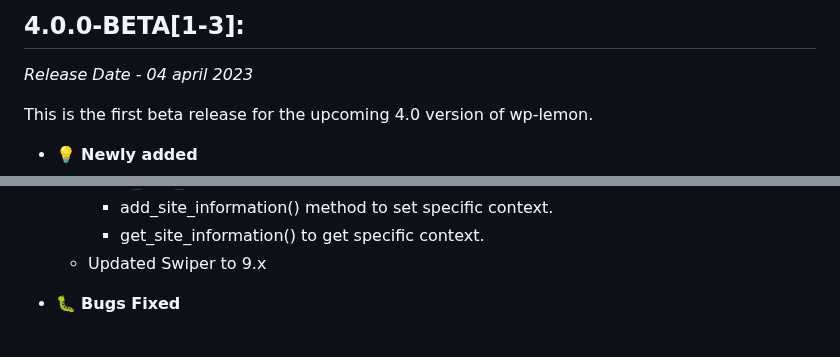
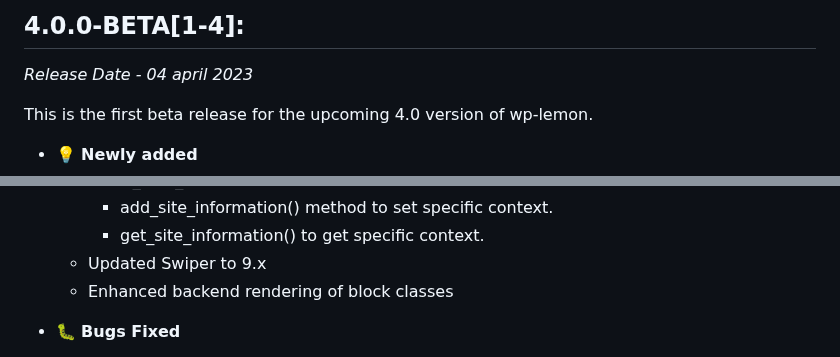
Before and after one commit to Studio-Lemon/wp-lemon-docs, a Markdown page: src/CHANGELOG.md, 2 parts joined by grey strips. Rendered like a GitHub page.

Commit message:
Updated changelog.md from github actions

```diff
--- a/src/CHANGELOG.md
+++ b/src/CHANGELOG.md
@@ -1,4 +1,4 @@
-## 4.0.0-BETA[1-3]:
+## 4.0.0-BETA[1-4]:
 
 _Release Date - 04 april 2023_
 
@@ -22,6 +22,7 @@ This is the first beta release for the upcoming 4.0 version of wp-lemon.
         -   add_site_information() method to set specific context.
         -   get_site_information() to get specific context.
     -   Updated Swiper to 9.x
+    -   Enhanced backend rendering of block classes
 -   🐛 **Bugs Fixed**
     -   log_message() function now supports more content types to log.
     -   Fixed unregistering of several wp core blocks.
```
Also changed, not shown: other parts of src/CHANGELOG.md (+1 -1 lines).
